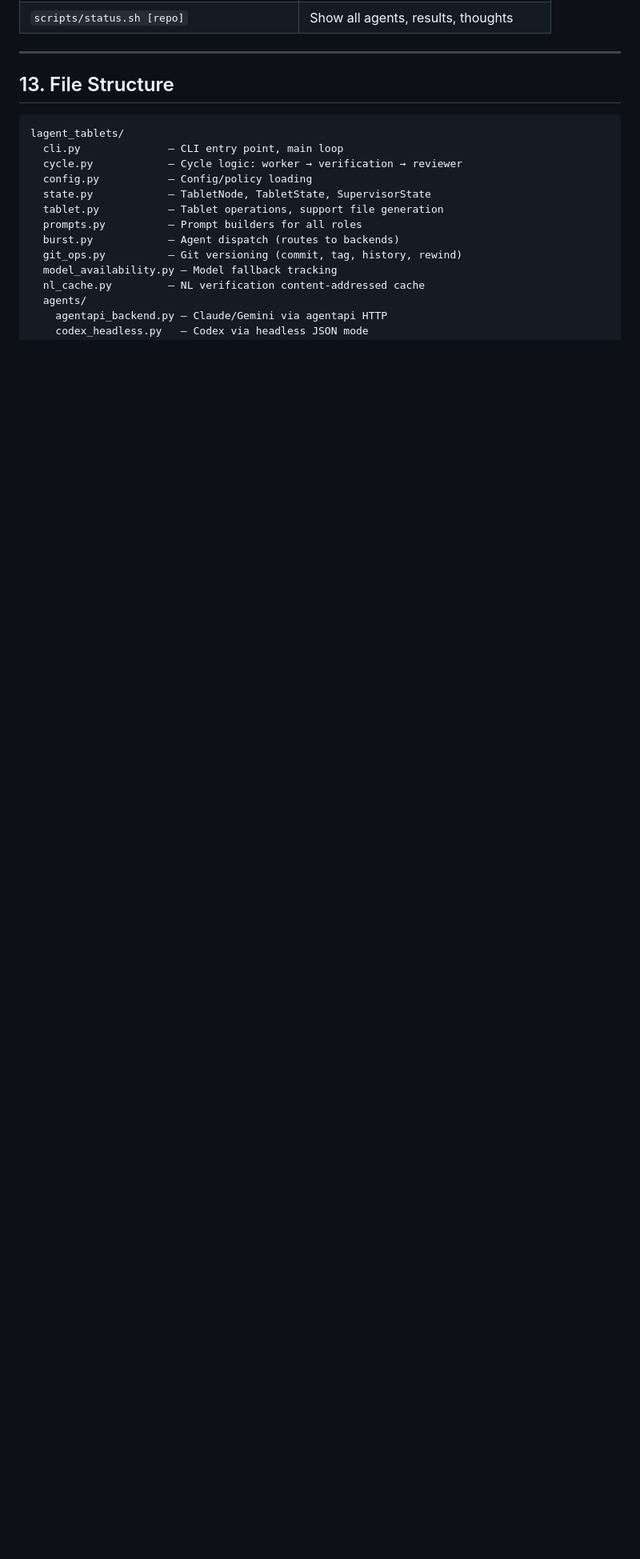
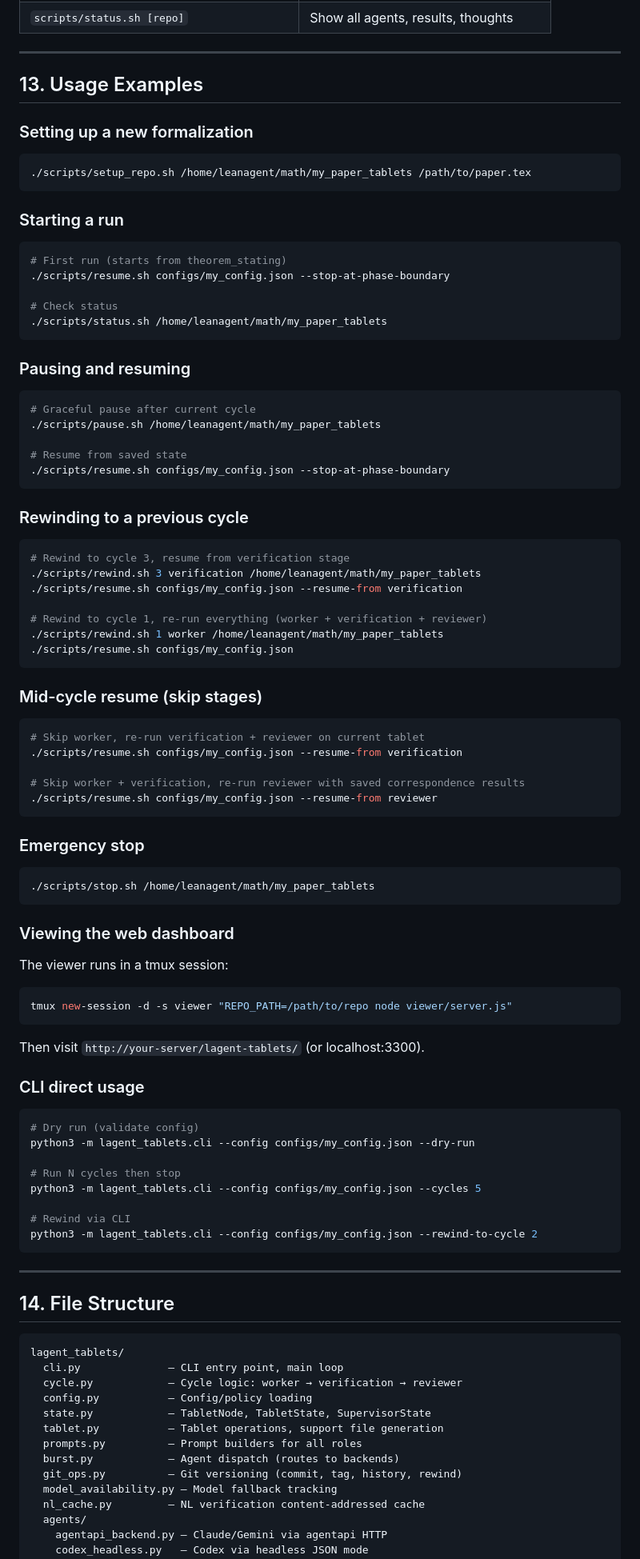
Before and after one commit to wpegden/lagent-tablets, a Markdown page: SPEC.md, the part around the change. Shown at 80% size. GitHub-like rendering; blank space fills up the shorter version.

Commit message:
Add usage examples to SPEC.md
Co-Authored-By: Claude Opus 4.6 (1M context) <noreply@anthropic.com>

````diff
--- a/SPEC.md
+++ b/SPEC.md
@@ -210,7 +210,78 @@ Node.js server at port 3300, nginx serves static files.
 
 ---
 
-## 13. File Structure
+## 13. Usage Examples
+
+### Setting up a new formalization
+```bash
+./scripts/setup_repo.sh /home/leanagent/math/my_paper_tablets /path/to/paper.tex
+```
+
+### Starting a run
+```bash
+# First run (starts from theorem_stating)
+./scripts/resume.sh configs/my_config.json --stop-at-phase-boundary
+
+# Check status
+./scripts/status.sh /home/leanagent/math/my_paper_tablets
+```
+
+### Pausing and resuming
+```bash
+# Graceful pause after current cycle
+./scripts/pause.sh /home/leanagent/math/my_paper_tablets
+
+# Resume from saved state
+./scripts/resume.sh configs/my_config.json --stop-at-phase-boundary
+```
+
+### Rewinding to a previous cycle
+```bash
+# Rewind to cycle 3, resume from verification stage
+./scripts/rewind.sh 3 verification /home/leanagent/math/my_paper_tablets
+./scripts/resume.sh configs/my_config.json --resume-from verification
+
+# Rewind to cycle 1, re-run everything (worker + verification + reviewer)
+./scripts/rewind.sh 1 worker /home/leanagent/math/my_paper_tablets
+./scripts/resume.sh configs/my_config.json
+```
+
+### Mid-cycle resume (skip stages)
+```bash
+# Skip worker, re-run verification + reviewer on current tablet
+./scripts/resume.sh configs/my_config.json --resume-from verification
+
+# Skip worker + verification, re-run reviewer with saved correspondence results
+./scripts/resume.sh configs/my_config.json --resume-from reviewer
+```
+
+### Emergency stop
+```bash
+./scripts/stop.sh /home/leanagent/math/my_paper_tablets
+```
+
+### Viewing the web dashboard
+The viewer runs in a tmux session:
+```bash
+tmux new-session -d -s viewer "REPO_PATH=/path/to/repo node viewer/server.js"
+```
+Then visit `http://your-server/lagent-tablets/` (or localhost:3300).
+
+### CLI direct usage
+```bash
+# Dry run (validate config)
+python3 -m lagent_tablets.cli --config configs/my_config.json --dry-run
+
+# Run N cycles then stop
+python3 -m lagent_tablets.cli --config configs/my_config.json --cycles 5
+
+# Rewind via CLI
+python3 -m lagent_tablets.cli --config configs/my_config.json --rewind-to-cycle 2
+```
+
+---
+
+## 14. File Structure
 
 ```
 lagent_tablets/
````
